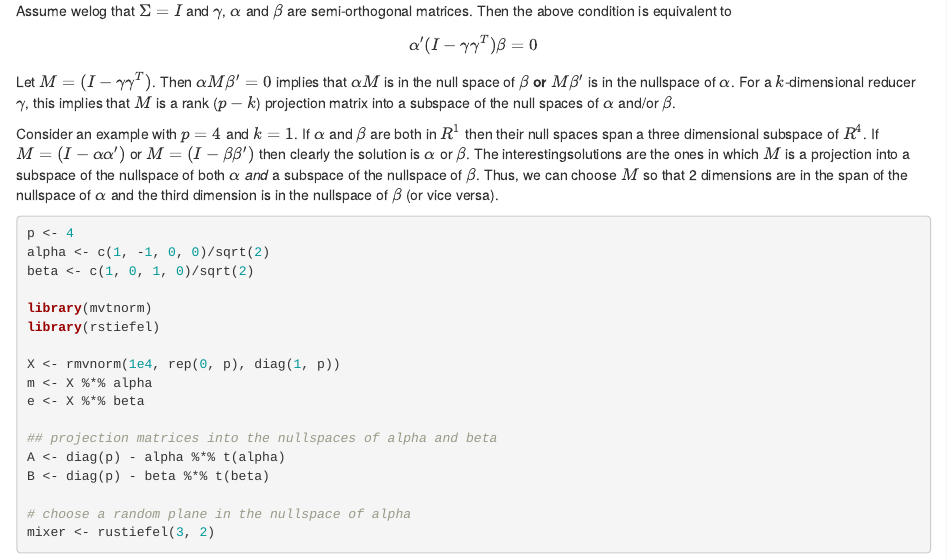
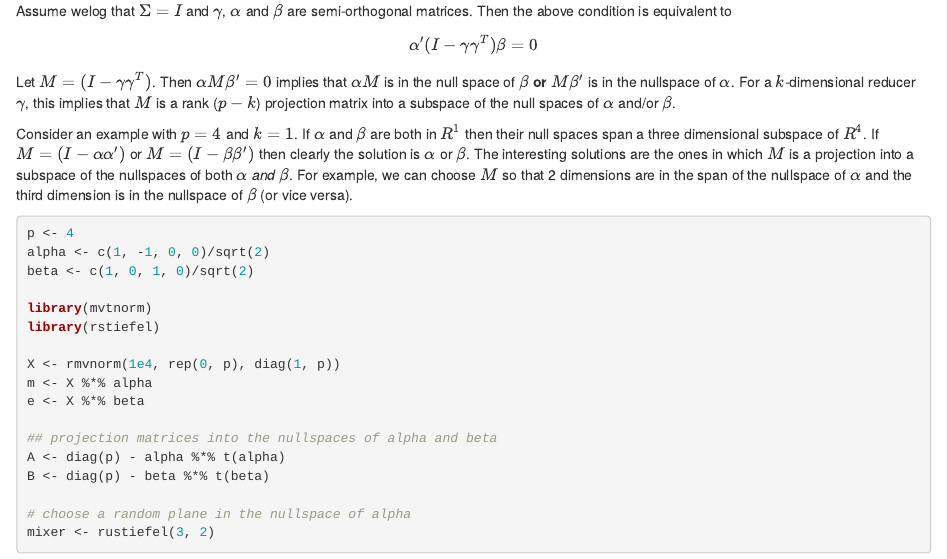
Before and after one commit to afranks86/reducer, an R Markdown document (ReducerNotes.Rmd): the page in a window 1100 px wide, from 730 px down. Rendered offline with R 4.5, knitr and Pandoc, with nearby package versions; code that draws random numbers runs with fixed seeds of ours; some code elsewhere in the file could not run offline.

Commit message:
clean up typo

````diff
--- a/ReducerNotes.Rmd
+++ b/ReducerNotes.Rmd
@@ -62,7 +62,7 @@ $$ \alpha'(I - \gamma\gamma^T)\beta = 0 $$
 
 Let $M = (I - \gamma\gamma^T)$.  Then $\alpha M\beta' = 0$ implies that $\alpha M$ is in the null space of $\beta$ **or** $M\beta'$ is in the nullspace of $\alpha$.  For a $k$-dimensional reducer $\gamma$, this implies that $M$ is a rank ($p - k$) projection matrix into a subspace of the null spaces of $\alpha$ and/or $\beta$.
 
-Consider an example with $p=4$ and $k=1$.  If $\alpha$ and $\beta$ are both in $R^1$ then their null spaces span a three dimensional subspace of $R^4$.  If $M = (I - \alpha\alpha')$ or $M = (I - \beta\beta')$ then clearly the solution is $\alpha$ or $\beta$.  The interestingsolutions are the ones in which $M$ is a projection into a subspace of the nullspace of both $\alpha$ *and* a subspace of the nullspace of $\beta$.  Thus, we can choose $M$ so that 2 dimensions are in the span of the nullspace of $\alpha$ and the third dimension is in the nullspace of $\beta$ (or vice versa).
+Consider an example with $p=4$ and $k=1$.  If $\alpha$ and $\beta$ are both in $R^1$ then their null spaces span a three dimensional subspace of $R^4$.  If $M = (I - \alpha\alpha')$ or $M = (I - \beta\beta')$ then clearly the solution is $\alpha$ or $\beta$.  The interesting solutions are the ones in which $M$ is a projection into a subspace of the nullspaces of both $\alpha$ *and* $\beta$.  For example, we can choose $M$ so that 2 dimensions are in the span of the nullspace of $\alpha$ and the third dimension is in the nullspace of $\beta$ (or vice versa).
 
 ```{r}
 
````
